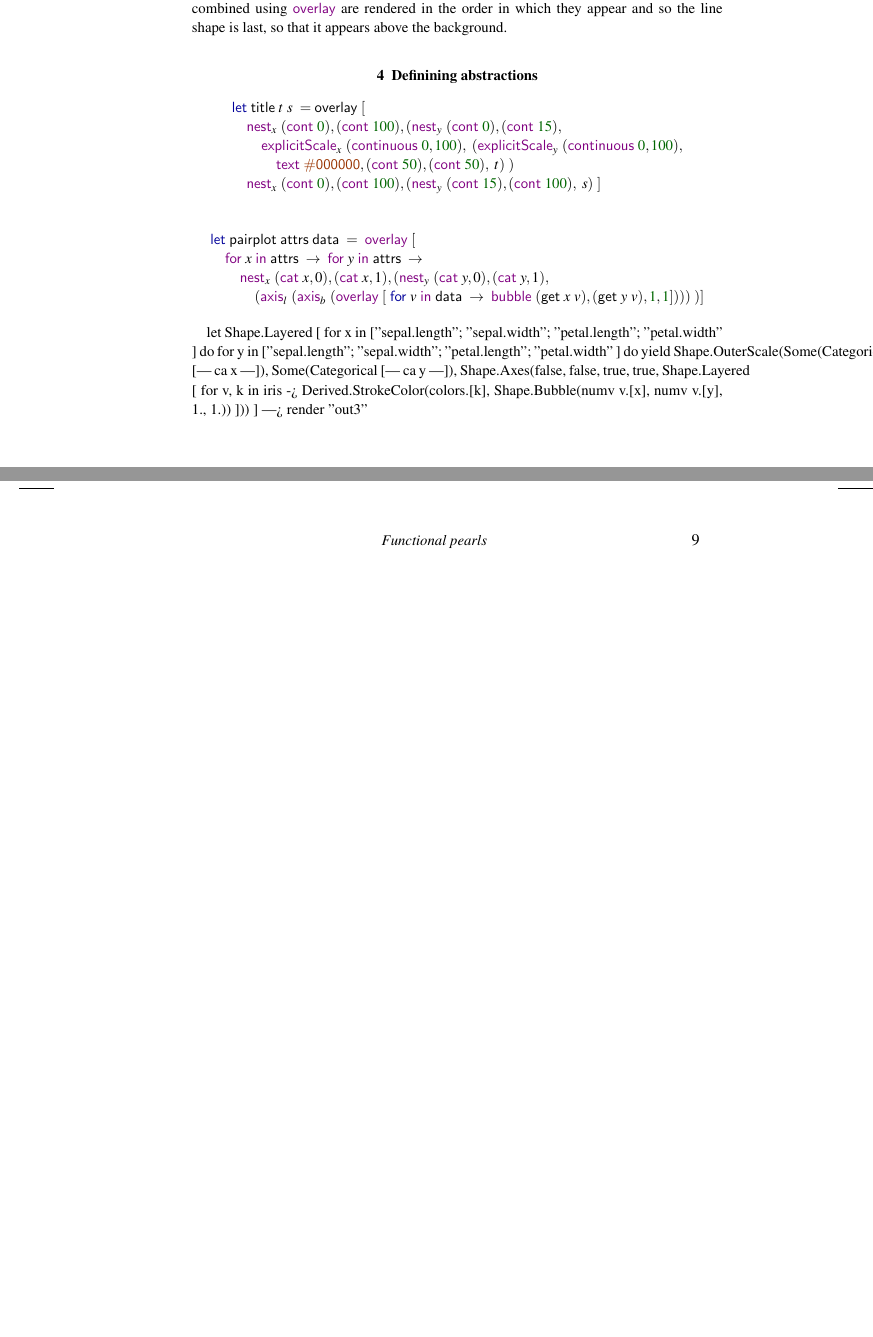
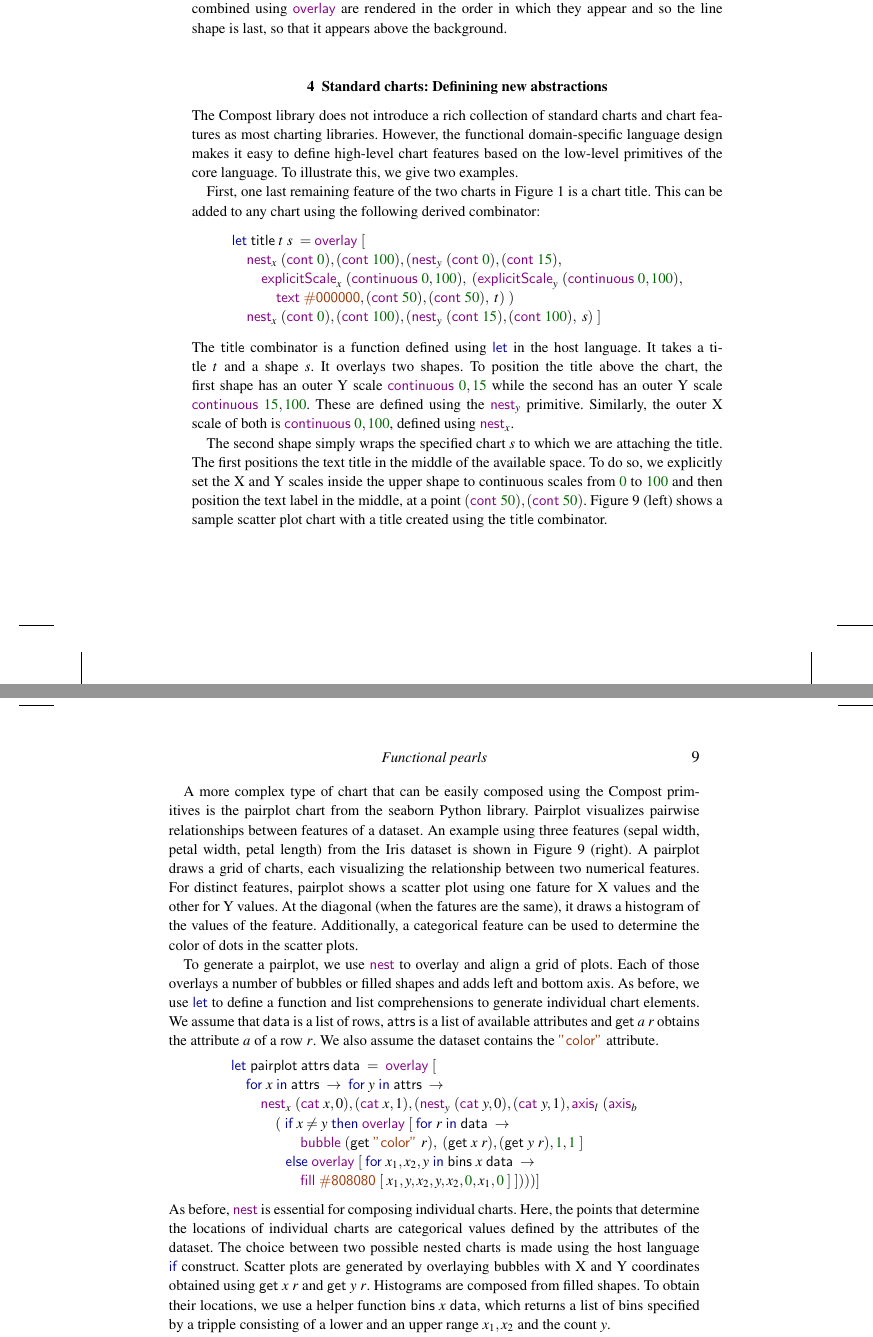
Before and after one commit to the-gamma/thegamma-publications, a LaTeX document (wip-compost/paper.tex): two parts of pages 8 and 9 of 10 before the commit and two parts of pages 8 and 9 of 12 after it, joined at a grey line, cut so that both start at the same text, the shorter picture padded with empty space. The pictures show the PDF file wip-compost/paper.pdf that the author committed with the source.

Commit message:
New implementation approach, abstractions

```diff
--- a/wip-compost/paper.tex
+++ b/wip-compost/paper.tex
@@ -421,12 +422,28 @@ two filled rectangles, covering the first 16 days of the view in blue and the re
 The shapes combined using \kvd{overlay} are rendered in the order in which they appear and so
 the line shape is last, so that it appears above the background.
 
-\section{Definining abstractions}
+\begin{figure}
+  \includegraphics[scale=0.57]{figures/standard}
+  \vspace{0.25em}
+  \caption{Sample charts built using derived abstractions; a scatter plot visualizing the Iris\\
+    dataset with a title (left) and a pairplot comparing two Iris features (right).}
+  \label{fig:standard}
+\end{figure}
+
+\section{Standard charts: Definining new abstractions}
 \label{sec:abstractions}
 
+The Compost library does not introduce a rich collection of standard charts and chart features
+as most charting libraries. However, the functional domain-specific language design makes
+it easy to define high-level chart features based on the low-level primitives of the core language.
+To illustrate this, we give two examples.
+
+First, one last remaining feature of the two charts in Figure~\ref{fig:charts} is a chart title.
+This can be added to any chart using the following derived combinator:
+%
 \begin{equation*}
 \begin{array}{l}
-\fkvd{let}~\ident{title}~t~s~=\ident{overlay}~[\\
+\fkvd{let}~\ident{title}~t~s~=\kvd{overlay}~[\\
 \quad \kvd{nest}_x~(\kvd{cont}~\num{0}), (\kvd{cont}~\num{100}),
   (\kvd{nest}_y~(\kvd{cont}~\num{0}), (\kvd{cont}~\num{15}), \\
 \quad\quad \kvd{explicitScale}_x~(\kvd{continuous}~\num{0},\num{100}),~(\kvd{explicitScale}_y~(\kvd{continuous}~\num{0},\num{100}),\\
@@ -436,23 +453,56 @@ the line shape is last, so that it appears above the background.
 \end{array}
 \end{equation*}
 
+\vspace{-0.5em}
+\noindent
+The \ident{title} combinator is a function defined using \fkvd{let} in the host language. It takes
+a title $t$ and a shape $s$. It overlays two shapes. To position the title above the chart, the first
+shape has an outer Y scale $\kvd{continuous}~\num{0},\num{15}$ while the second has an outer Y scale
+$\kvd{continuous}~\num{15},\num{100}$. These are defined using the $\kvd{nest}_y$ primitive. Similarly,
+the outer X scale of both is $\kvd{continuous}~\num{0},\num{100}$, defined using $\kvd{nest}_x$.
+
+The second shape simply wraps the specified chart $s$ to which we are attaching the title. The first
+positions the text title in the middle of the available space. To do so, we explicitly set the X and
+Y scales inside the upper shape to continuous scales from $\num{0}$ to $\num{100}$ and then position
+the text label in the middle, at a point $(\kvd{cont}~\num{50}), (\kvd{cont}~\num{50})$.
+Figure~\ref{fig:standard} (left) shows a sample scatter plot chart with a title created using the
+\ident{title} combinator.
+
+A more complex type of chart that can be easily composed using the Compost primitives is the
+pairplot chart from the seaborn Python library. % \cite
+Pairplot visualizes pairwise relationships between features of a dataset.
+An example using three features (sepal width, petal width, petal length) from the Iris dataset is shown
+in Figure~\ref{fig:standard} (right). % \cite
+A pairplot draws a grid of charts, each visualizing the relationship between two numerical features. For distinct
+features, pairplot shows a scatter plot using one fature for X values and the other for Y values.
+At the diagonal (when the fatures are the same), it draws a histogram of the values of the feature.
+Additionally, a categorical feature can be used to determine the color of dots in the scatter plots.
+
+To generate a pairplot, we use \kvd{nest} to overlay and align a grid of plots. Each of those
+overlays a number of bubbles or filled shapes and adds left and bottom axis. As before, we use
+\fkvd{let} to define a function and list comprehensions to generate individual chart elements.
+We assume that \ident{data} is a list of rows, \ident{attrs} is a list of available attributes and
+$\ident{get}~a~r$ obtains the attribute $a$ of a row $r$. We also assume the dataset contains the \str{color} attribute.
+%
 \begin{equation*}
 \begin{array}{l}
 \fkvd{let}~\ident{pairplot}~\ident{attrs}~\ident{data}~=~\kvd{overlay}~[\\
-\quad \kvd{for}~x~\kvd{in}~\ident{attrs}~\rightarrow~\kvd{for}~y~\kvd{in}~\ident{attrs}~\rightarrow\\
-\qquad \kvd{nest}_x~(\kvd{cat}~x, 0), (\kvd{cat}~x, 1), (\kvd{nest}_y~(\kvd{cat}~y, 0), (\kvd{cat}~y, 1), \\
-\quad\qquad (\kvd{axis}_l~(\kvd{axis}_b~(\kvd{overlay}~[~\fkvd{for}~v~\kvd{in}~\ident{data}~\rightarrow~\kvd{bubble}~(\ident{get}~x~v), (\ident{get}~y~v), \num{1}, \num{1} ])))~)]\\
+\quad \fkvd{for}~x~\fkvd{in}~\ident{attrs}~\rightarrow~\fkvd{for}~y~\fkvd{in}~\ident{attrs}~\rightarrow\\
+\qquad \kvd{nest}_x~(\kvd{cat}~x, 0), (\kvd{cat}~x, 1), (\kvd{nest}_y~(\kvd{cat}~y, 0), (\kvd{cat}~y, 1), \kvd{axis}_l~(\kvd{axis}_b\\
+\quad\qquad (~\fkvd{if}~x \neq y~\fkvd{then}~\kvd{overlay}~[\;\fkvd{for}~r~\fkvd{in}~\ident{data}~\rightarrow~\\
+\qquad\qquad \hspace{0.7em} \kvd{bubble}~(\ident{get}~\str{color}~r),~(\ident{get}~x~r), (\ident{get}~y~r), \num{1}, \num{1}~]\\
+ \quad\qquad \hspace{0.7em} \fkvd{else}~\kvd{overlay}~[\;\fkvd{for}~x_1, x_2, y~\fkvd{in}~\ident{bins}~x~\ident{data}~\rightarrow~\\
+\qquad\qquad \hspace{0.7em}  \kvd{fill}~\strf{\#808080}~[\; x_1, y, x_2, y, x_2, \num{0}, x_1, \num {0}\;]\;])))] \\
 \end{array}
 \end{equation*}
 
-let
-  Shape.Layered [
-    for x in ["sepal.length"; "sepal.width"; "petal.length"; "petal.width" ] do
-      for y in ["sepal.length"; "sepal.width"; "petal.length"; "petal.width" ] do
-        yield Shape.OuterScale(Some(Categorical [| ca x |]), Some(Categorical [| ca y |]),
-          Shape.Axes(false, false, true, true, Shape.Layered [
-            for v, k in iris ->
-              Derived.StrokeColor(colors.[k], Shape.Bubble(numv v.[x], numv v.[y], 1., 1.))
-          ]))
-  ] |> render "out3"
+\vspace{-0.5em}
+\noindent
+As before, \kvd{nest} is essential for composing individual charts. Here, the points that determine
+the locations of individual charts are categorical values defined by the attributes of the dataset.
+The choice between two possible nested charts is made using the host language \fkvd{if} construct.
+Scatter plots are generated by overlaying bubbles with X and Y coordinates obtained using $\ident{get}~x~r$
+and $\ident{get}~y~r$. Histograms are composed from filled shapes. To obtain their locations, we use
+a helper function $\ident{bins}~x~\ident{data}$, which returns a list of bins specified by a tripple
+consisting of a lower and an upper range $x_1, x_2$ and the count $y$.
 
@@ -459,3 +513,4 @@ let
 
+\section{Interactive charts}
 
 \newpage
```
Also changed, not shown: wip-compost/figures/nest.pdf (added), wip-compost/figures/standard.png (added), wip-compost/paper.pdf, wip-compost/paper.tex (33 more changed lines), 5 other files.
